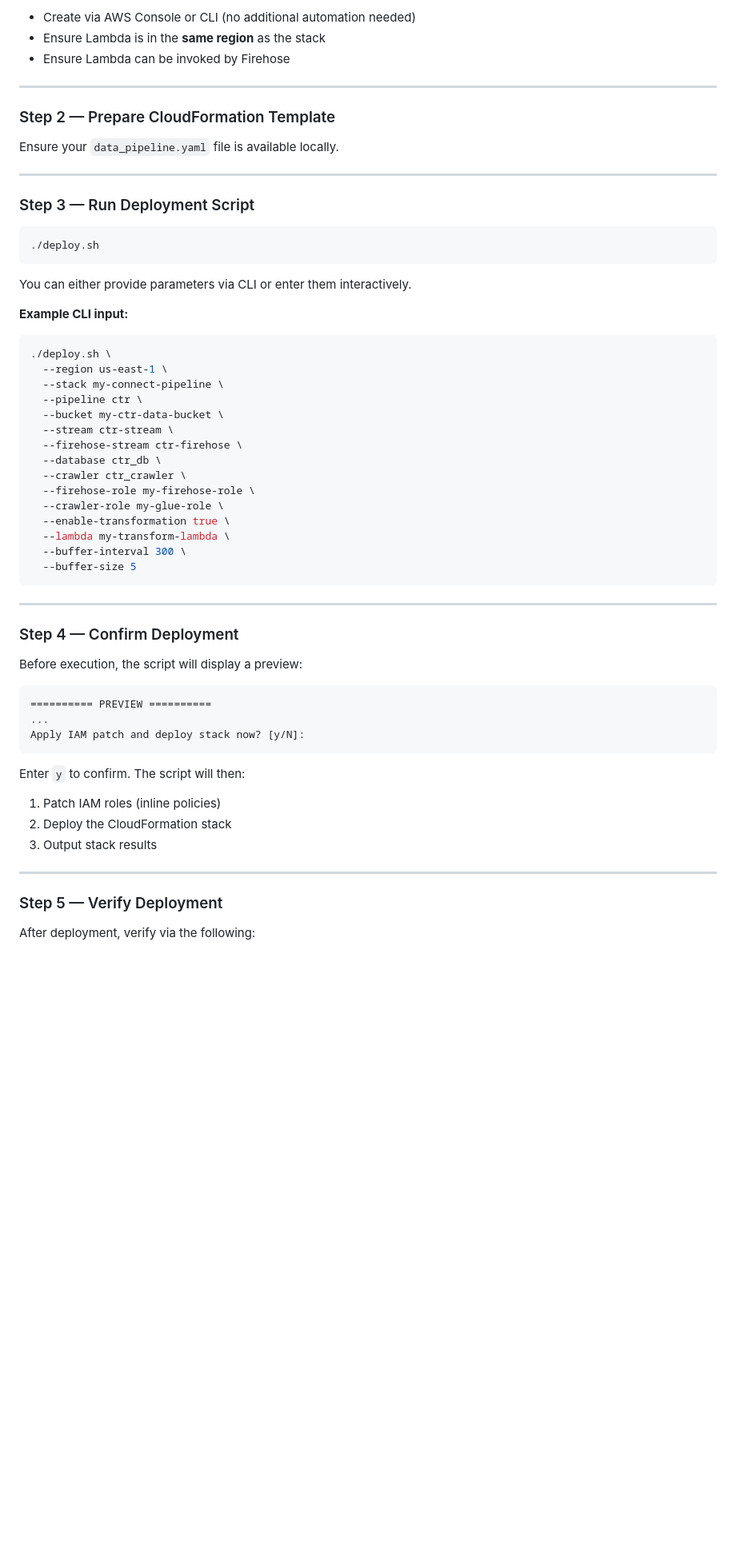
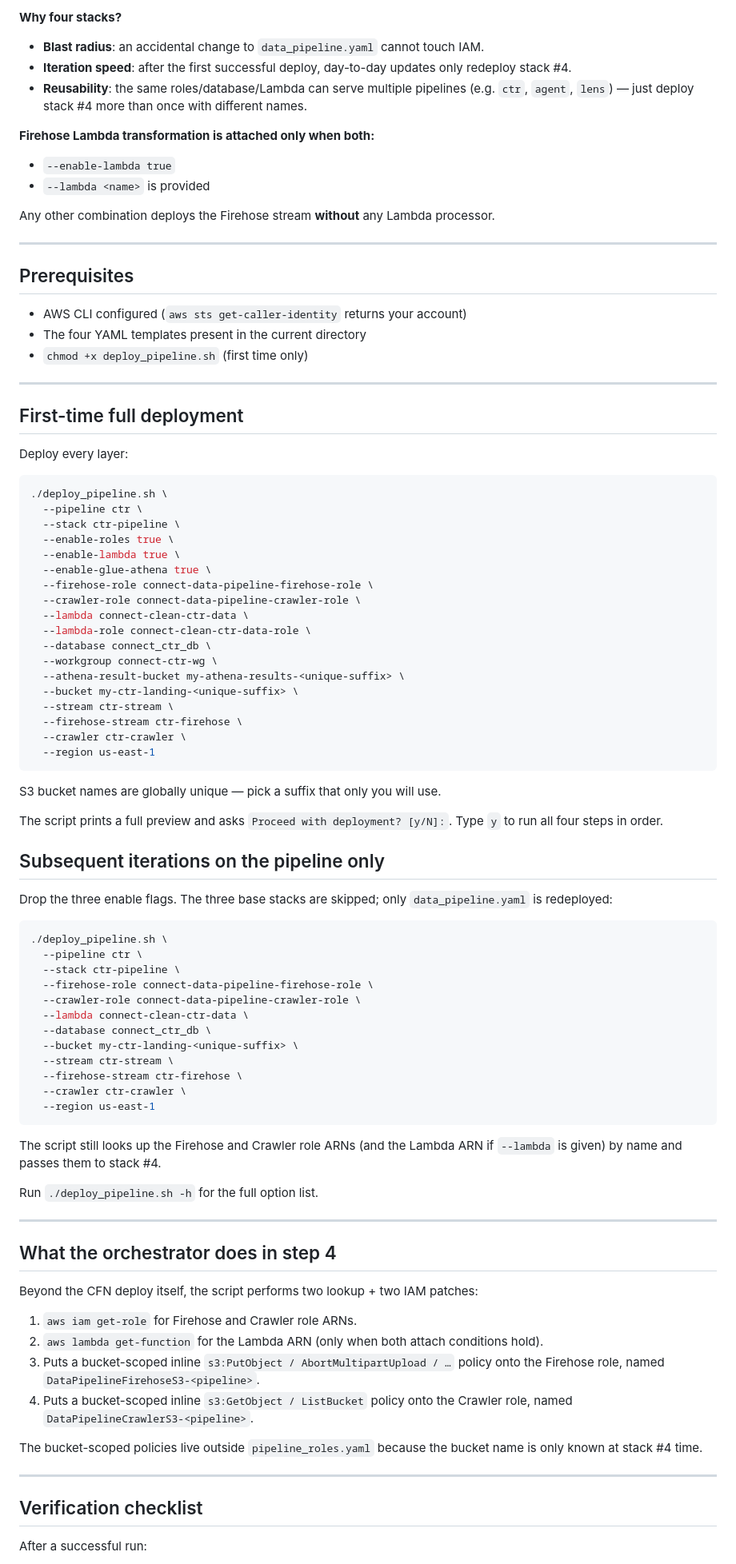
Before and after one commit to dongdongdong0/aws-connect-toolkit, a Markdown page: data_pipeline/README.md, the part around one of its changes. Shown at 80% size. Drawn GitHub-style; blank space fills up the shorter version.

````diff
--- a/data_pipeline/README.md
+++ b/data_pipeline/README.md
@@ -87,65 +63,95 @@ If you plan to enable transformation, create the Lambda function in advance:
 
-- Create via AWS Console or CLI (no additional automation needed)
-- Ensure Lambda is in the **same region** as the stack
-- Ensure Lambda can be invoked by Firehose
+**Why four stacks?**
+
+- **Blast radius**: an accidental change to `data_pipeline.yaml` cannot touch IAM.
+- **Iteration speed**: after the first successful deploy, day-to-day updates only redeploy stack #4.
+- **Reusability**: the same roles/database/Lambda can serve multiple pipelines (e.g. `ctr`, `agent`, `lens`) — just deploy stack #4 more than once with different names.
+
+**Firehose Lambda transformation is attached only when both:**
+- `--enable-lambda true`
+- `--lambda <name>` is provided
+
+Any other combination deploys the Firehose stream **without** any Lambda processor.
 
 ---
 
-### Step 2 — Prepare CloudFormation Template
+## Prerequisites
 
-Ensure your `data_pipeline.yaml` file is available locally.
+- AWS CLI configured (`aws sts get-caller-identity` returns your account)
+- The four YAML templates present in the current directory
+- `chmod +x deploy_pipeline.sh` (first time only)
 
 ---
 
-### Step 3 — Run Deployment Script
+## First-time full deployment
+
+Deploy every layer:
 
 ```bash
-./deploy.sh
+./deploy_pipeline.sh \
+  --pipeline ctr \
+  --stack ctr-pipeline \
+  --enable-roles true \
+  --enable-lambda true \
+  --enable-glue-athena true \
+  --firehose-role connect-data-pipeline-firehose-role \
+  --crawler-role connect-data-pipeline-crawler-role \
+  --lambda connect-clean-ctr-data \
+  --lambda-role connect-clean-ctr-data-role \
+  --database connect_ctr_db \
+  --workgroup connect-ctr-wg \
+  --athena-result-bucket my-athena-results-<unique-suffix> \
+  --bucket my-ctr-landing-<unique-suffix> \
+  --stream ctr-stream \
+  --firehose-stream ctr-firehose \
+  --crawler ctr-crawler \
+  --region us-east-1
 ```
 
-You can either provide parameters via CLI or enter them interactively.
+S3 bucket names are globally unique — pick a suffix that only you will use.
 
-**Example CLI input:**
+The script prints a full preview and asks `Proceed with deployment? [y/N]:`.
+Type `y` to run all four steps in order.
+
+## Subsequent iterations on the pipeline only
+
+Drop the three enable flags. The three base stacks are skipped; only `data_pipeline.yaml` is redeployed:
 
 ```bash
-./deploy.sh \
-  --region us-east-1 \
-  --stack my-connect-pipeline \
+./deploy_pipeline.sh \
   --pipeline ctr \
-  --bucket my-ctr-data-bucket \
+  --stack ctr-pipeline \
+  --firehose-role connect-data-pipeline-firehose-role \
+  --crawler-role connect-data-pipeline-crawler-role \
+  --lambda connect-clean-ctr-data \
+  --database connect_ctr_db \
+  --bucket my-ctr-landing-<unique-suffix> \
   --stream ctr-stream \
   --firehose-stream ctr-firehose \
-  --database ctr_db \
-  --crawler ctr_crawler \
-  --firehose-role my-firehose-role \
-  --crawler-role my-glue-role \
-  --enable-transformation true \
-  --lambda my-transform-lambda \
-  --buffer-interval 300 \
-  --buffer-size 5
+  --crawler ctr-crawler \
+  --region us-east-1
 ```
+
+The script still looks up the Firehose and Crawler role ARNs (and the Lambda ARN if `--lambda` is given) by name and passes them to stack #4.
+
+Run `./deploy_pipeline.sh -h` for the full option list.
 
 ---
 
-### Step 4 — Confirm Deployment
+## What the orchestrator does in step 4
 
-Before execution, the script will display a preview:
+Beyond the CFN deploy itself, the script performs two lookup + two IAM patches:
 
-```
-========== PREVIEW ==========
-...
-Apply IAM patch and deploy stack now? [y/N]:
-```
+1. `aws iam get-role` for Firehose and Crawler role ARNs.
+2. `aws lambda get-function` for the Lambda ARN (only when both attach conditions hold).
+3. Puts a bucket-scoped inline `s3:PutObject / AbortMultipartUpload / …` policy onto the Firehose role, named `DataPipelineFirehoseS3-<pipeline>`.
+4. Puts a bucket-scoped inline `s3:GetObject / ListBucket` policy onto the Crawler role, named `DataPipelineCrawlerS3-<pipeline>`.
 
-Enter `y` to confirm. The script will then:
-
-1. Patch IAM roles (inline policies)
-2. Deploy the CloudFormation stack
-3. Output stack results
+The bucket-scoped policies live outside `pipeline_roles.yaml` because the bucket name is only known at stack #4 time.
 
 ---
 
-### Step 5 — Verify Deployment
+## Verification checklist
 
-After deployment, verify via the following:
+After a successful run:
 
````
Also changed, not shown: other parts of data_pipeline/README.md (+63 -84 lines), data_pipeline/image.png, 8 other files.
